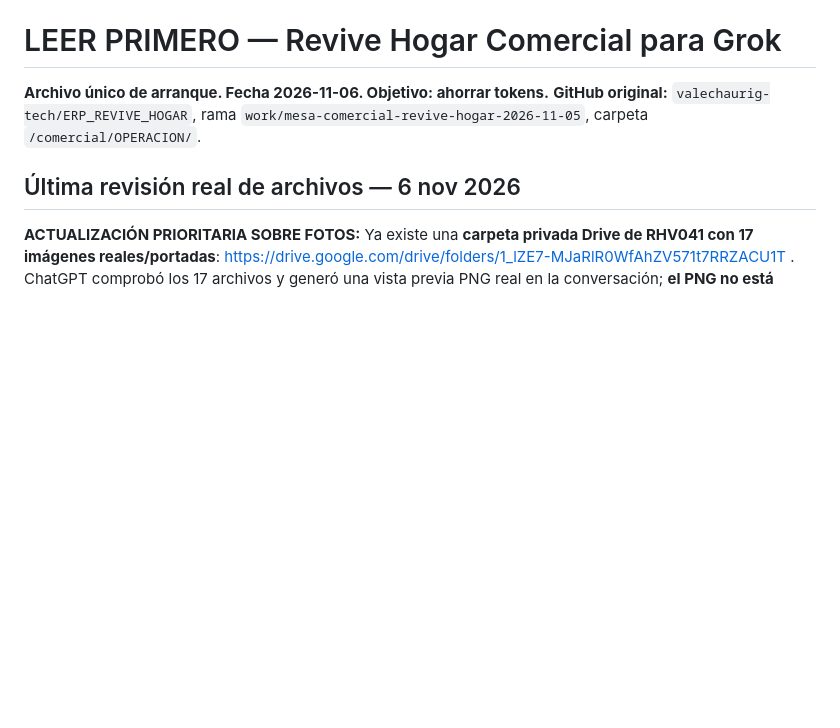
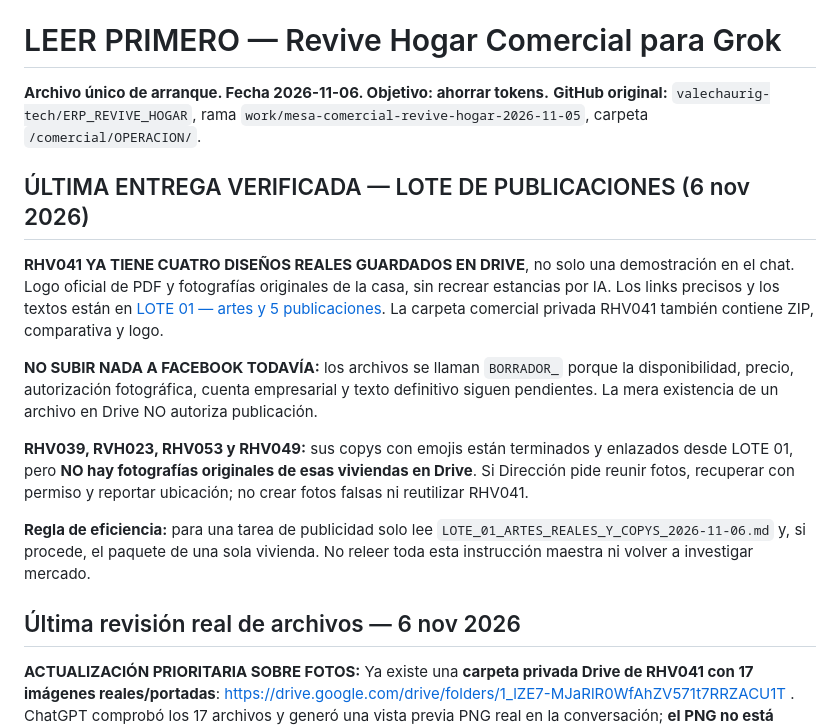
Before and after one commit to valechaurig-tech/ERP_REVIVE_HOGAR, a Markdown page: comercial/OPERACION/START_GROK.md, the part around the change. GitHub-like rendering; blank space fills up the shorter version.

Commit message:
docs(comercial): sincronizar Grok y README con cuatro anuncios ya subidos a Drive

```diff
--- a/comercial/OPERACION/START_GROK.md
+++ b/comercial/OPERACION/START_GROK.md
@@ -1,6 +1,16 @@
 # LEER PRIMERO — Revive Hogar Comercial para Grok
 **Archivo único de arranque. Fecha 2026-11-06. Objetivo: ahorrar tokens.**
 **GitHub original:** `valechaurig-tech/ERP_REVIVE_HOGAR`, rama `work/mesa-comercial-revive-hogar-2026-11-05`, carpeta `/comercial/OPERACION/`.
+
+## ÚLTIMA ENTREGA VERIFICADA — LOTE DE PUBLICACIONES (6 nov 2026)
+
+**RHV041 YA TIENE CUATRO DISEÑOS REALES GUARDADOS EN DRIVE**, no solo una demostración en el chat. Logo oficial de PDF y fotografías originales de la casa, sin recrear estancias por IA. Los links precisos y los textos están en [LOTE 01 — artes y 5 publicaciones](./LOTE_01_ARTES_REALES_Y_COPYS_2026-11-06.md). La carpeta comercial privada RHV041 también contiene ZIP, comparativa y logo.
+
+**NO SUBIR NADA A FACEBOOK TODAVÍA:** los archivos se llaman `BORRADOR_` porque la disponibilidad, precio, autorización fotográfica, cuenta empresarial y texto definitivo siguen pendientes. La mera existencia de un archivo en Drive NO autoriza publicación.
+
+**RHV039, RVH023, RHV053 y RHV049:** sus copys con emojis están terminados y enlazados desde LOTE 01, pero **NO hay fotografías originales de esas viviendas en Drive**. Si Dirección pide reunir fotos, recuperar con permiso y reportar ubicación; no crear fotos falsas ni reutilizar RHV041.
+
+**Regla de eficiencia:** para una tarea de publicidad solo lee `LOTE_01_ARTES_REALES_Y_COPYS_2026-11-06.md` y, si procede, el paquete de una sola vivienda. No releer toda esta instrucción maestra ni volver a investigar mercado.
 
 ## Última revisión real de archivos — 6 nov 2026
 
```
